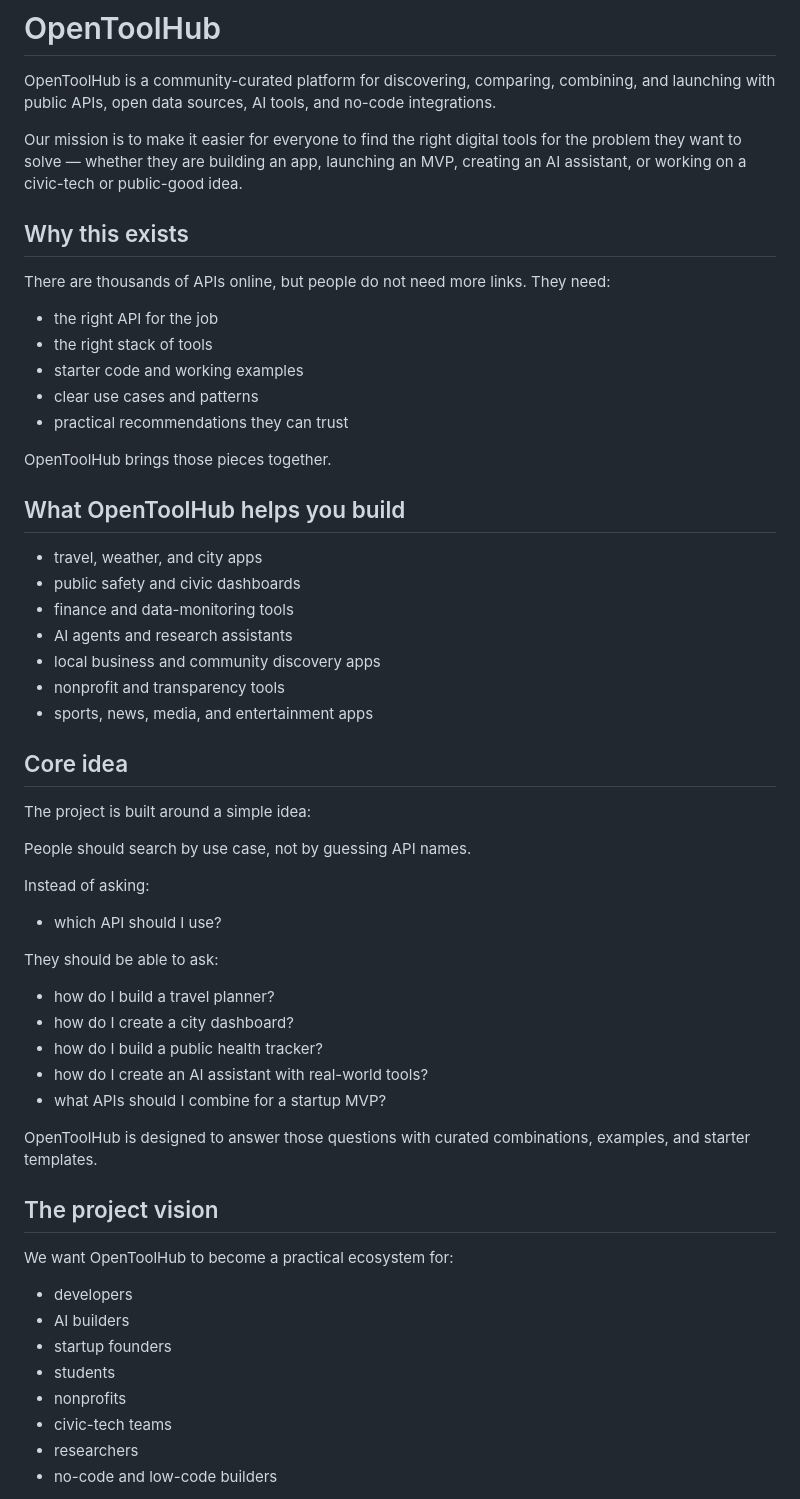
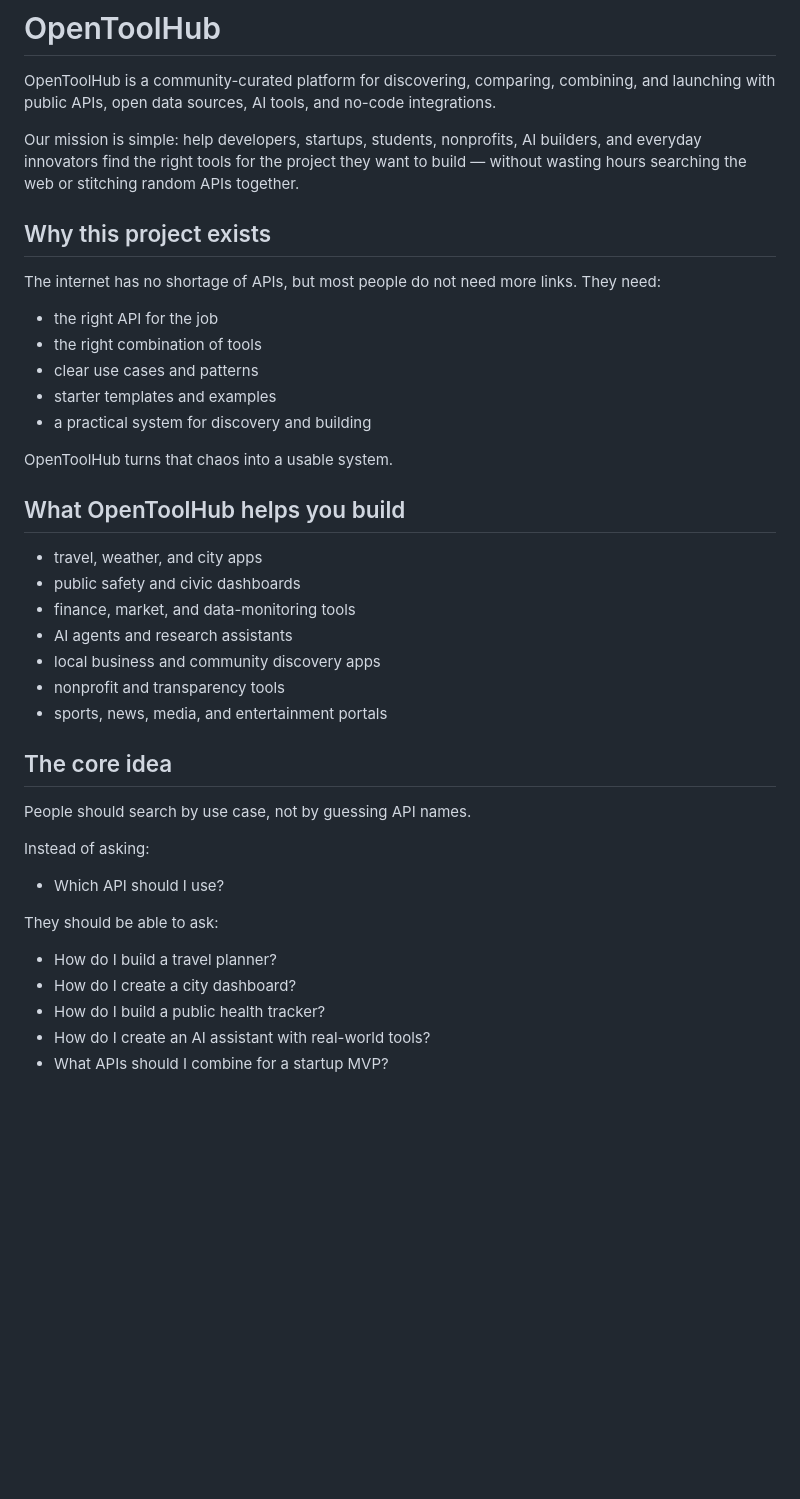
Before and after one commit to ghana-gpt/opentoolhub, a Markdown page: README.md, the part around one of its changes. Rendered like a GitHub page; blank space fills up the shorter version.

Commit message:
Refine the project story, add stack guide, and strengthen the OpenToolHub launch positioning.

```diff
--- a/README.md
+++ b/README.md
@@ -2,61 +2,44 @@
 
 OpenToolHub is a community-curated platform for discovering, comparing, combining, and launching with public APIs, open data sources, AI tools, and no-code integrations.
 
-Our mission is to make it easier for everyone to find the right digital tools for the problem they want to solve — whether they are building an app, launching an MVP, creating an AI assistant, or working on a civic-tech or public-good idea.
+Our mission is simple: help developers, startups, students, nonprofits, AI builders, and everyday innovators find the right tools for the project they want to build — without wasting hours searching the web or stitching random APIs together.
 
-## Why this exists
+## Why this project exists
 
-There are thousands of APIs online, but people do not need more links.
+The internet has no shortage of APIs, but most people do not need more links.
 They need:
 
 - the right API for the job
-- the right stack of tools
-- starter code and working examples
+- the right combination of tools
 - clear use cases and patterns
-- practical recommendations they can trust
+- starter templates and examples
+- a practical system for discovery and building
 
-OpenToolHub brings those pieces together.
+OpenToolHub turns that chaos into a usable system.
 
 ## What OpenToolHub helps you build
 
 - travel, weather, and city apps
 - public safety and civic dashboards
-- finance and data-monitoring tools
+- finance, market, and data-monitoring tools
 - AI agents and research assistants
 - local business and community discovery apps
 - nonprofit and transparency tools
-- sports, news, media, and entertainment apps
+- sports, news, media, and entertainment portals
 
-## Core idea
-
-The project is built around a simple idea:
+## The core idea
 
 People should search by use case, not by guessing API names.
 
 Instead of asking:
 
-- which API should I use?
+- Which API should I use?
 
 They should be able to ask:
 
-- how do I build a travel planner?
-- how do I create a city dashboard?
-- how do I build a public health tracker?
-- how do I create an AI assistant with real-world tools?
-- what APIs should I combine for a startup MVP?
+- How do I build a travel planner?
+- How do I create a city dashboard?
+- How do I build a public health tracker?
+- How do I create an AI assistant with real-world tools?
+- What APIs should I combine for a startup MVP?
 
-OpenToolHub is designed to answer those questions with curated combinations, examples, and starter templates.
-
-## The project vision
-
-We want OpenToolHub to become a practical ecosystem for:
-
-- developers
-- AI builders
-- startup founders
-- students
-- nonprofits
-- civic-tech teams
-- researchers
-- no-code and low-code builders
-
```
Also changed, not shown: other parts of README.md (+131 -83 lines), docs/stack-guide.md (added, +66 -0 lines).
